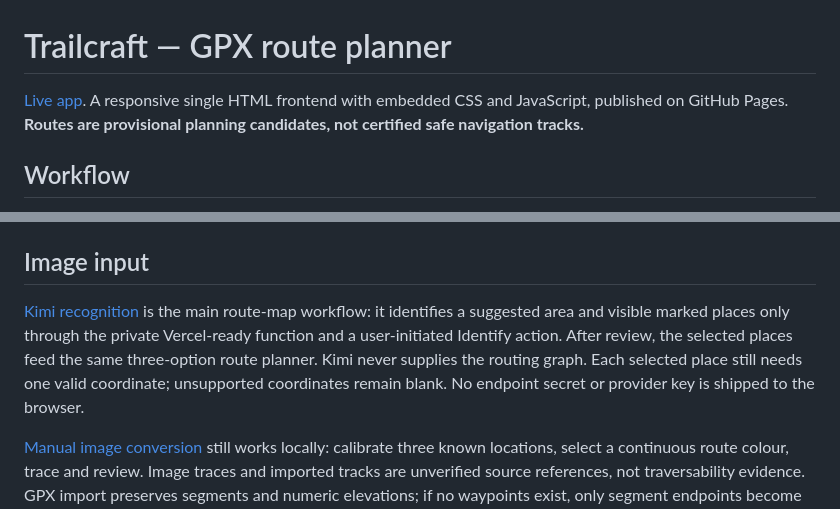
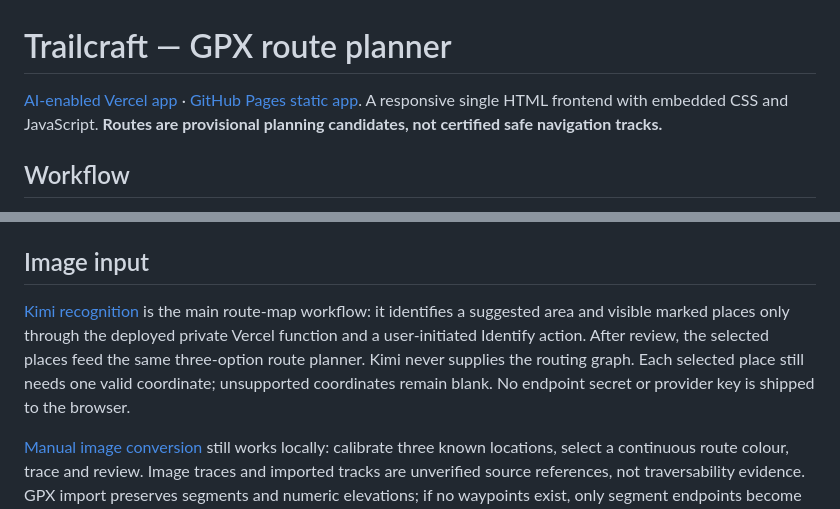
Before and after one commit to StanleyCheng/gpx_design, a Markdown page: README.md, 2 parts joined by grey strips. GitHub-like rendering.

Commit message:
docs: record live Vercel backend setup

```diff
--- a/README.md
+++ b/README.md
@@ -1,6 +1,6 @@
 # Trailcraft — GPX route planner
 
-[Live app](https://stanleycheng.github.io/gpx_design/). A responsive single HTML frontend with embedded CSS and JavaScript, published on GitHub Pages. **Routes are provisional planning candidates, not certified safe navigation tracks.**
+[AI-enabled Vercel app](https://gpxdesign.vercel.app/) · [GitHub Pages static app](https://stanleycheng.github.io/gpx_design/). A responsive single HTML frontend with embedded CSS and JavaScript. **Routes are provisional planning candidates, not certified safe navigation tracks.**
 
 ## Workflow
 
@@ -23,7 +23,7 @@ Up to 16 mandatory places in entered order, or 8 with order optimisation. All li
 
 ## Image input
 
-[Kimi recognition](AI_SETUP.md) is the main route-map workflow: it identifies a suggested area and visible marked places only through the private Vercel-ready function and a user-initiated Identify action. After review, the selected places feed the same three-option route planner. Kimi never supplies the routing graph. Each selected place still needs one valid coordinate; unsupported coordinates remain blank. No endpoint secret or provider key is shipped to the browser.
+[Kimi recognition](AI_SETUP.md) is the main route-map workflow: it identifies a suggested area and visible marked places only through the deployed private Vercel function and a user-initiated Identify action. After review, the selected places feed the same three-option route planner. Kimi never supplies the routing graph. Each selected place still needs one valid coordinate; unsupported coordinates remain blank. No endpoint secret or provider key is shipped to the browser.
 
 [Manual image conversion](IMAGE_CONVERSION.md) still works locally: calibrate three known locations, select a continuous route colour, trace and review. Image traces and imported tracks are unverified source references, not traversability evidence. GPX import preserves segments and numeric elevations; if no waypoints exist, only segment endpoints become mandatory places. Add any other must-visit locations explicitly.
 
```
Also changed, not shown: AI_SETUP.md (+7 -3 lines), ROUTING_QA.md (+3 -3 lines).
